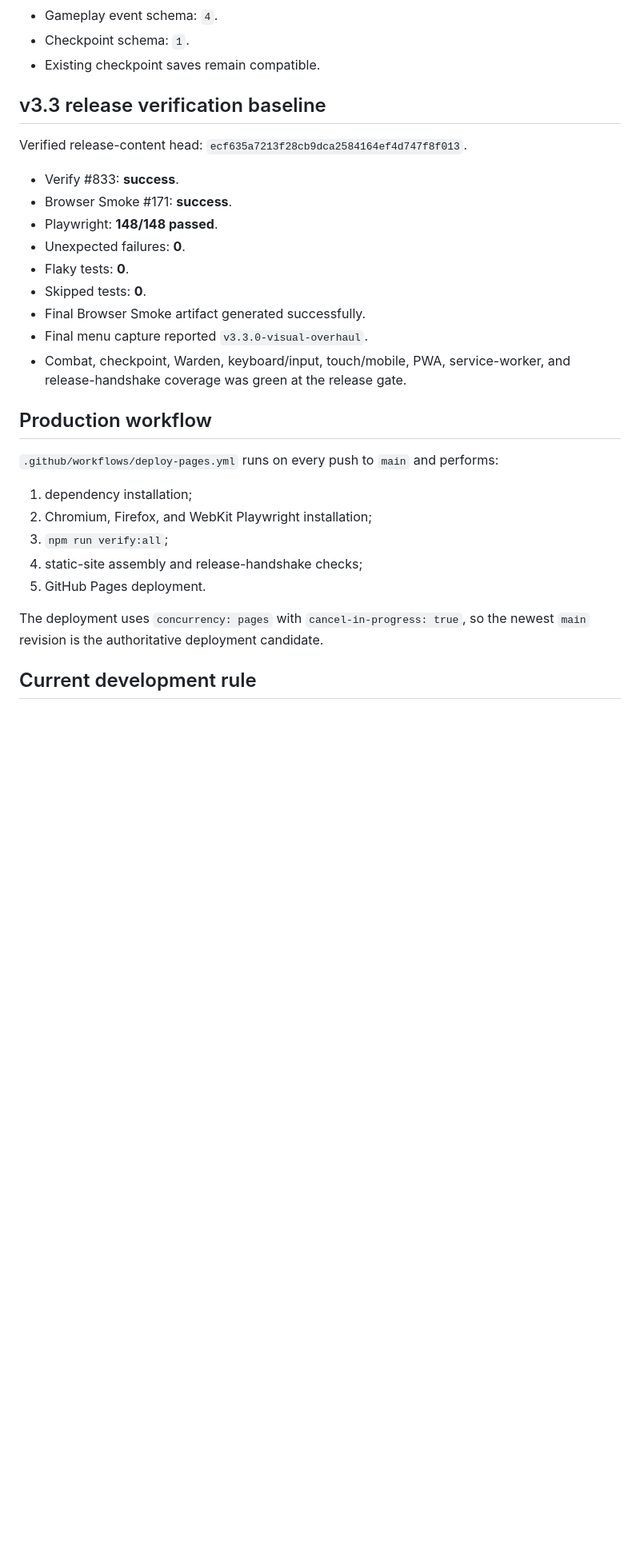
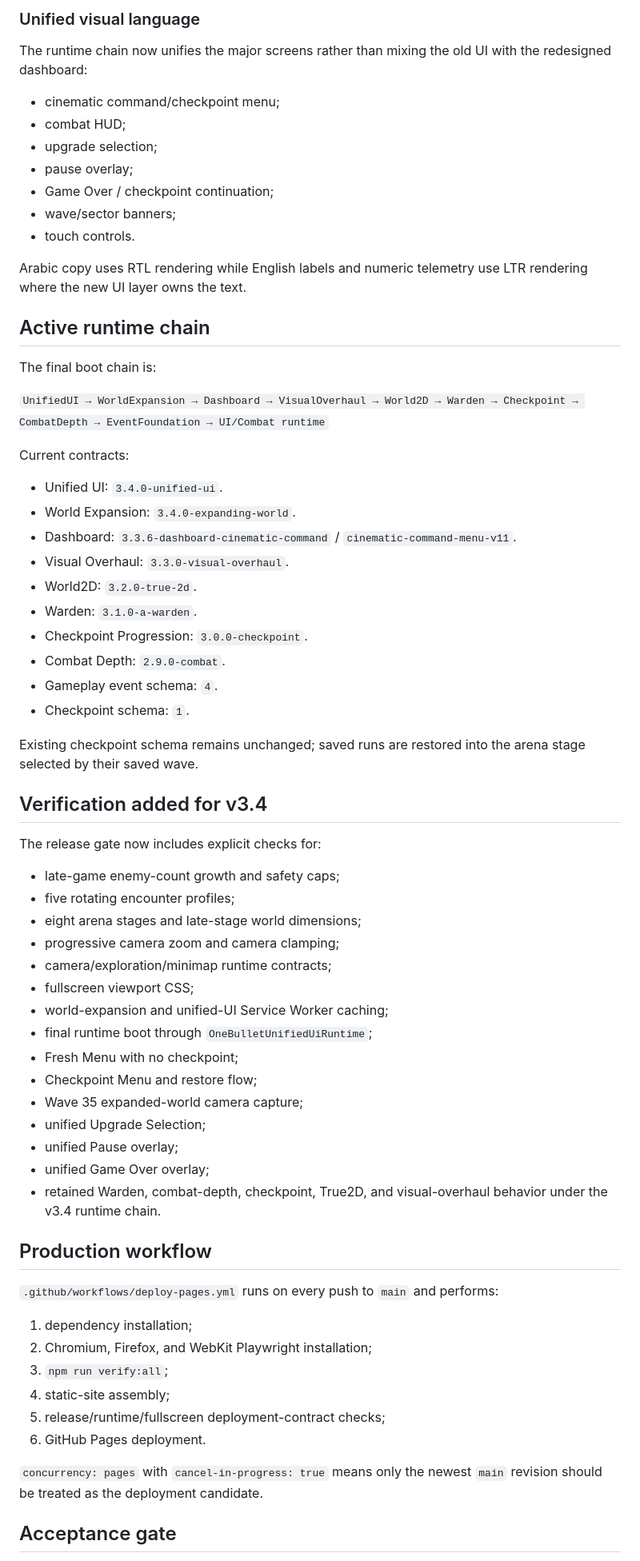
Before and after one commit to 3bud-ZC/One-Bullet-Arena, a Markdown page: STATUS.md, the part around one of its changes. Shown at 80% size. GitHub-like rendering; blank space fills up the shorter version.

```diff
--- a/STATUS.md
+++ b/STATUS.md
@@ -54,20 +76,57 @@ The active runtime chain is:
+### Unified visual language
+
+The runtime chain now unifies the major screens rather than mixing the old UI with the redesigned dashboard:
+
+- cinematic command/checkpoint menu;
+- combat HUD;
+- upgrade selection;
+- pause overlay;
+- Game Over / checkpoint continuation;
+- wave/sector banners;
+- touch controls.
+
+Arabic copy uses RTL rendering while English labels and numeric telemetry use LTR rendering where the new UI layer owns the text.
+
+## Active runtime chain
+
+The final boot chain is:
+
+`UnifiedUI → WorldExpansion → Dashboard → VisualOverhaul → World2D → Warden → Checkpoint → CombatDepth → EventFoundation → UI/Combat runtime`
+
+Current contracts:
+
+- Unified UI: `3.4.0-unified-ui`.
+- World Expansion: `3.4.0-expanding-world`.
+- Dashboard: `3.3.6-dashboard-cinematic-command` / `cinematic-command-menu-v11`.
+- Visual Overhaul: `3.3.0-visual-overhaul`.
+- World2D: `3.2.0-true-2d`.
+- Warden: `3.1.0-a-warden`.
+- Checkpoint Progression: `3.0.0-checkpoint`.
+- Combat Depth: `2.9.0-combat`.
 - Gameplay event schema: `4`.
 - Checkpoint schema: `1`.
-- Existing checkpoint saves remain compatible.
 
-## v3.3 release verification baseline
+Existing checkpoint schema remains unchanged; saved runs are restored into the arena stage selected by their saved wave.
 
-Verified release-content head: `ecf635a7213f28cb9dca2584164ef4d747f8f013`.
+## Verification added for v3.4
 
-- Verify #833: **success**.
-- Browser Smoke #171: **success**.
-- Playwright: **148/148 passed**.
-- Unexpected failures: **0**.
-- Flaky tests: **0**.
-- Skipped tests: **0**.
-- Final Browser Smoke artifact generated successfully.
-- Final menu capture reported `v3.3.0-visual-overhaul`.
-- Combat, checkpoint, Warden, keyboard/input, touch/mobile, PWA, service-worker, and release-handshake coverage was green at the release gate.
+The release gate now includes explicit checks for:
+
+- late-game enemy-count growth and safety caps;
+- five rotating encounter profiles;
+- eight arena stages and late-stage world dimensions;
+- progressive camera zoom and camera clamping;
+- camera/exploration/minimap runtime contracts;
+- fullscreen viewport CSS;
+- world-expansion and unified-UI Service Worker caching;
+- final runtime boot through `OneBulletUnifiedUiRuntime`;
+- Fresh Menu with no checkpoint;
+- Checkpoint Menu and restore flow;
+- Wave 35 expanded-world camera capture;
+- unified Upgrade Selection;
+- unified Pause overlay;
+- unified Game Over overlay;
+- retained Warden, combat-depth, checkpoint, True2D, and visual-overhaul behavior under the v3.4 runtime chain.
 
 ## Production workflow
 
@@ -76,10 +135,11 @@ Verified release-content head: `ecf635a7213f28cb9dca2584164ef4d747f8f013`.
 1. dependency installation;
 2. Chromium, Firefox, and WebKit Playwright installation;
 3. `npm run verify:all`;
-4. static-site assembly and release-handshake checks;
-5. GitHub Pages deployment.
+4. static-site assembly;
+5. release/runtime/fullscreen deployment-contract checks;
+6. GitHub Pages deployment.
 
-The deployment uses `concurrency: pages` with `cancel-in-progress: true`, so the newest `main` revision is the authoritative deployment candidate.
+`concurrency: pages` with `cancel-in-progress: true` means only the newest `main` revision should be treated as the deployment candidate.
 
-## Current development rule
+## Acceptance gate
 
```
Also changed, not shown: other parts of STATUS.md (+77 -39 lines).
